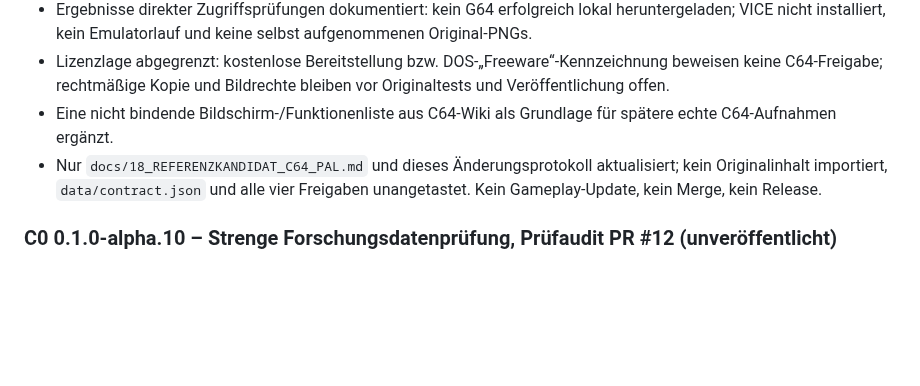
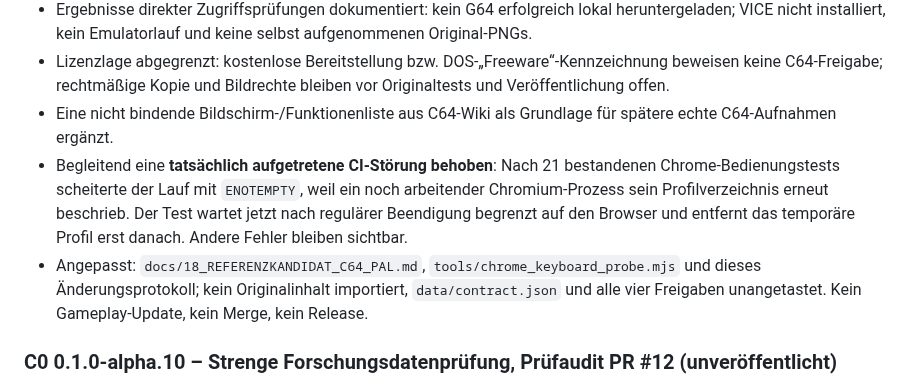
Before and after one commit to provoware/PROJEKT_Oli_Imperium, a Markdown page: CHANGELOG.md, the part around the change. Rendered like a GitHub page; blank space fills up the shorter version.

Commit message:
docs(ci): nachgewiesenen ENOTEMPTY-Abbruch und kontrollierte Chromium-Bereinigung festhalten

```diff
--- a/CHANGELOG.md
+++ b/CHANGELOG.md
@@ -6,7 +6,8 @@
 - Ergebnisse direkter Zugriffsprüfungen dokumentiert: kein G64 erfolgreich lokal heruntergeladen; VICE nicht installiert, kein Emulatorlauf und keine selbst aufgenommenen Original-PNGs.
 - Lizenzlage abgegrenzt: kostenlose Bereitstellung bzw. DOS-„Freeware“-Kennzeichnung beweisen keine C64-Freigabe; rechtmäßige Kopie und Bildrechte bleiben vor Originaltests und Veröffentlichung offen.
 - Eine nicht bindende Bildschirm-/Funktionenliste aus C64-Wiki als Grundlage für spätere echte C64-Aufnahmen ergänzt.
-- Nur `docs/18_REFERENZKANDIDAT_C64_PAL.md` und dieses Änderungsprotokoll aktualisiert; kein Originalinhalt importiert, `data/contract.json` und alle vier Freigaben unangetastet. Kein Gameplay-Update, kein Merge, kein Release.
+- Begleitend eine **tatsächlich aufgetretene CI-Störung behoben**: Nach 21 bestandenen Chrome-Bedienungstests scheiterte der Lauf mit `ENOTEMPTY`, weil ein noch arbeitender Chromium-Prozess sein Profilverzeichnis erneut beschrieb. Der Test wartet jetzt nach regulärer Beendigung begrenzt auf den Browser und entfernt das temporäre Profil erst danach. Andere Fehler bleiben sichtbar.
+- Angepasst: `docs/18_REFERENZKANDIDAT_C64_PAL.md`, `tools/chrome_keyboard_probe.mjs` und dieses Änderungsprotokoll; kein Originalinhalt importiert, `data/contract.json` und alle vier Freigaben unangetastet. Kein Gameplay-Update, kein Merge, kein Release.
 
 ### C0 0.1.0-alpha.10 – Strenge Forschungsdatenprüfung, Prüfaudit PR #12 (unveröffentlicht)
 
```
